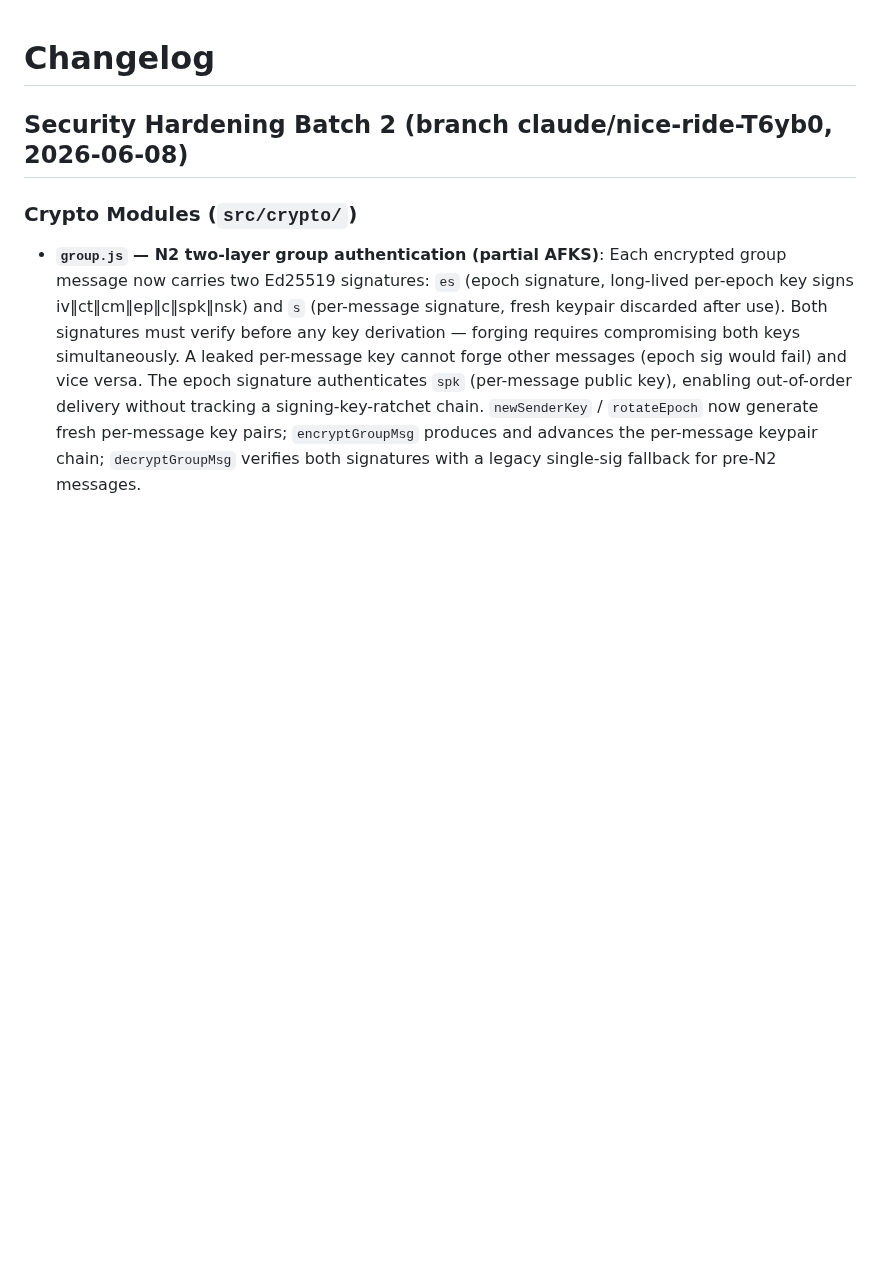
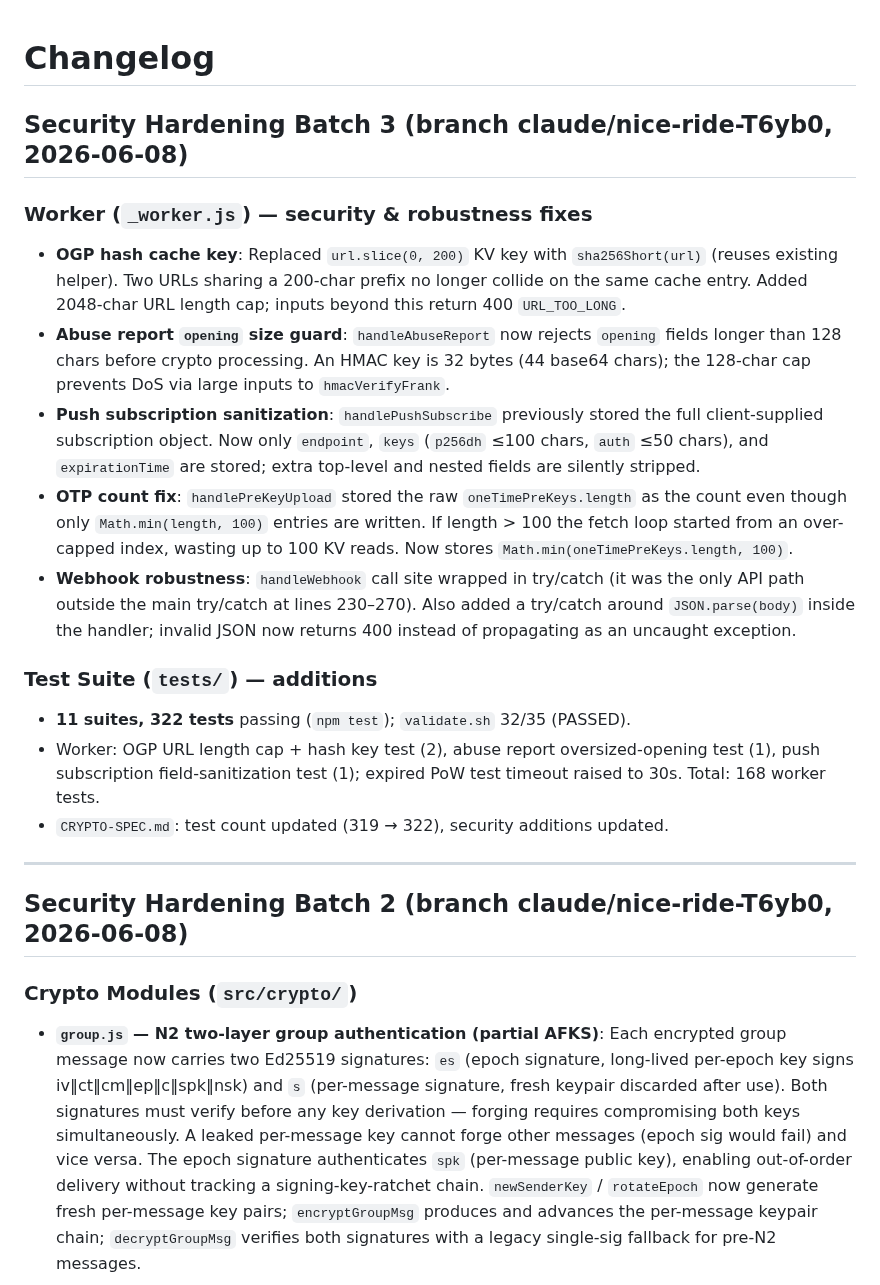
Before and after one commit to shizukutanaka/Breeze, a Markdown page: CHANGELOG.md, the part around the change. GitHub-like rendering; blank space fills up the shorter version.

Commit message:
docs: CHANGELOG for security hardening batch 3
https://claude.ai/code/session_018HpMbT5zceEvMBmYJj9xnJ

```diff
--- a/CHANGELOG.md
+++ b/CHANGELOG.md
@@ -1,4 +1,37 @@
 # Changelog
+
+## Security Hardening Batch 3 (branch claude/nice-ride-T6yb0, 2026-06-08)
+
+### Worker (`_worker.js`) — security & robustness fixes
+- **OGP hash cache key**: Replaced `url.slice(0, 200)` KV key with
+  `sha256Short(url)` (reuses existing helper). Two URLs sharing a 200-char
+  prefix no longer collide on the same cache entry. Added 2048-char URL
+  length cap; inputs beyond this return 400 `URL_TOO_LONG`.
+- **Abuse report `opening` size guard**: `handleAbuseReport` now rejects
+  `opening` fields longer than 128 chars before crypto processing. An HMAC
+  key is 32 bytes (44 base64 chars); the 128-char cap prevents DoS via large
+  inputs to `hmacVerifyFrank`.
+- **Push subscription sanitization**: `handlePushSubscribe` previously stored
+  the full client-supplied subscription object. Now only `endpoint`, `keys`
+  (`p256dh` ≤100 chars, `auth` ≤50 chars), and `expirationTime` are stored;
+  extra top-level and nested fields are silently stripped.
+- **OTP count fix**: `handlePreKeyUpload` stored the raw `oneTimePreKeys.length`
+  as the count even though only `Math.min(length, 100)` entries are written.
+  If length > 100 the fetch loop started from an over-capped index, wasting up
+  to 100 KV reads. Now stores `Math.min(oneTimePreKeys.length, 100)`.
+- **Webhook robustness**: `handleWebhook` call site wrapped in try/catch (it
+  was the only API path outside the main try/catch at lines 230–270). Also
+  added a try/catch around `JSON.parse(body)` inside the handler; invalid JSON
+  now returns 400 instead of propagating as an uncaught exception.
+
+### Test Suite (`tests/`) — additions
+- **11 suites, 322 tests** passing (`npm test`); `validate.sh` 32/35 (PASSED).
+- Worker: OGP URL length cap + hash key test (2), abuse report oversized-opening
+  test (1), push subscription field-sanitization test (1); expired PoW test
+  timeout raised to 30s. Total: 168 worker tests.
+- `CRYPTO-SPEC.md`: test count updated (319 → 322), security additions updated.
+
+---
 
 ## Security Hardening Batch 2 (branch claude/nice-ride-T6yb0, 2026-06-08)
 
```
